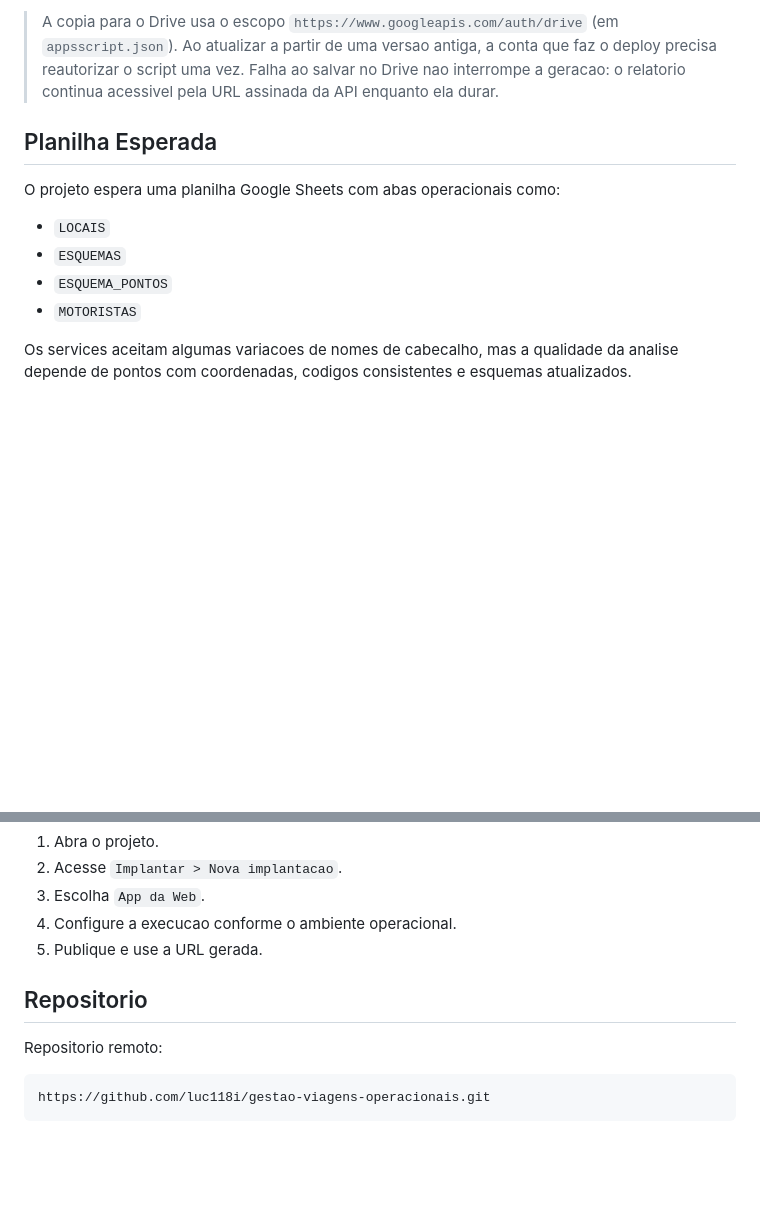
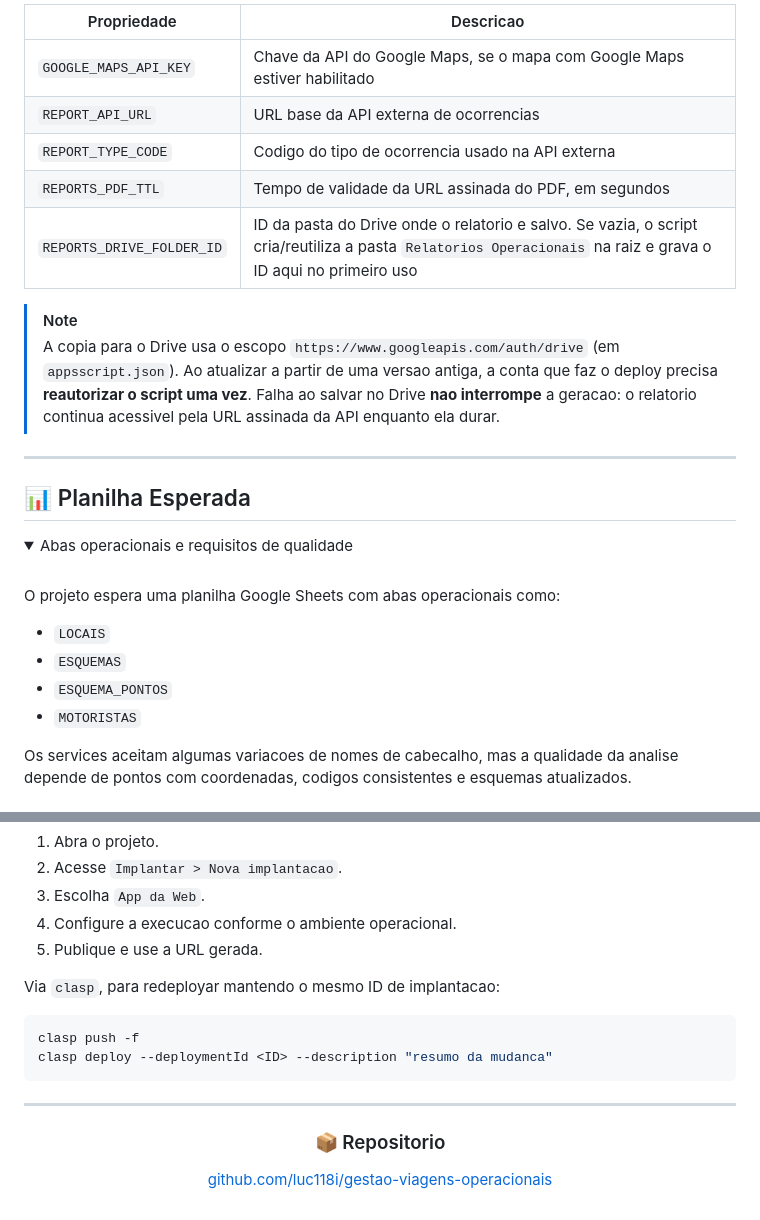
Before and after one commit to luc118i/gestao-viagens-operacionais, a Markdown page: README.md, 2 parts joined by grey strips. Rendered like a GitHub page; folded sections open; blank space fills up the shorter version.

````diff
--- a/README.md
+++ b/README.md
@@ -71,7 +81,25 @@ Configure estas propriedades no Google Apps Script quando aplicavel:
 
-> A copia para o Drive usa o escopo `https://www.googleapis.com/auth/drive` (em `appsscript.json`). Ao atualizar a partir de uma versao antiga, a conta que faz o deploy precisa reautorizar o script uma vez. Falha ao salvar no Drive nao interrompe a geracao: o relatorio continua acessivel pela URL assinada da API enquanto ela durar.
+| Propriedade | Descricao |
+|---|---|
+| `GOOGLE_MAPS_API_KEY` | Chave da API do Google Maps, se o mapa com Google Maps estiver habilitado |
+| `REPORT_API_URL` | URL base da API externa de ocorrencias |
+| `REPORT_TYPE_CODE` | Codigo do tipo de ocorrencia usado na API externa |
+| `REPORTS_PDF_TTL` | Tempo de validade da URL assinada do PDF, em segundos |
+| `REPORTS_DRIVE_FOLDER_ID` | ID da pasta do Drive onde o relatorio e salvo. Se vazia, o script cria/reutiliza a pasta `Relatorios Operacionais` na raiz e grava o ID aqui no primeiro uso |
 
-## Planilha Esperada
+> [!NOTE]
+> A copia para o Drive usa o escopo `https://www.googleapis.com/auth/drive` (em `appsscript.json`).
+> Ao atualizar a partir de uma versao antiga, a conta que faz o deploy precisa **reautorizar o script uma vez**.
+> Falha ao salvar no Drive **nao interrompe** a geracao: o relatorio continua acessivel pela URL assinada da API enquanto ela durar.
+
+---
+
+## 📊 Planilha Esperada
+
+<details>
+<summary>Abas operacionais e requisitos de qualidade</summary>
+
+<br>
 
 O projeto espera uma planilha Google Sheets com abas operacionais como:
 
@@ -80,5 +108,7 @@ O projeto espera uma planilha Google Sheets com abas operacionais como:
 - `ESQUEMA_PONTOS`
 - `MOTORISTAS`
 
-Os services aceitam algumas variacoes de nomes de cabecalho, mas a qualidade da analise depende de pontos com coordenadas, codigos consistentes e esquemas atualizados.
+Os services aceitam algumas variacoes de nomes de cabecalho, mas a qualidade da
+analise depende de pontos com coordenadas, codigos consistentes e esquemas
+atualizados.
 
@@ -92,10 +131,21 @@ No Google Apps Script:
 4. Configure a execucao conforme o ambiente operacional.
 5. Publique e use a URL gerada.
 
-## Repositorio
+Via `clasp`, para redeployar mantendo o mesmo ID de implantacao:
 
-Repositorio remoto:
+```bash
+clasp push -f
+clasp deploy --deploymentId <ID> --description "resumo da mudanca"
+```
 
-```text
-https://github.com/luc118i/gestao-viagens-operacionais.git
-```
+</details>
+
+---
+
+<div align="center">
+
+### 📦 Repositorio
+
+[github.com/luc118i/gestao-viagens-operacionais](https://github.com/luc118i/gestao-viagens-operacionais)
+
+</div>
````
Also changed, not shown: other parts of README.md (+69 -50 lines).
